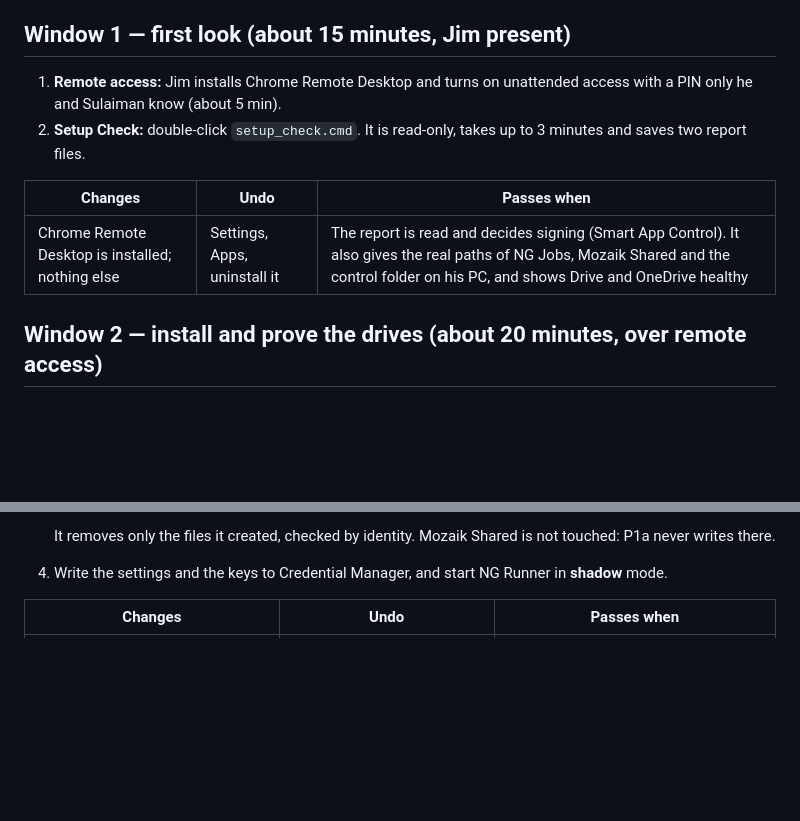
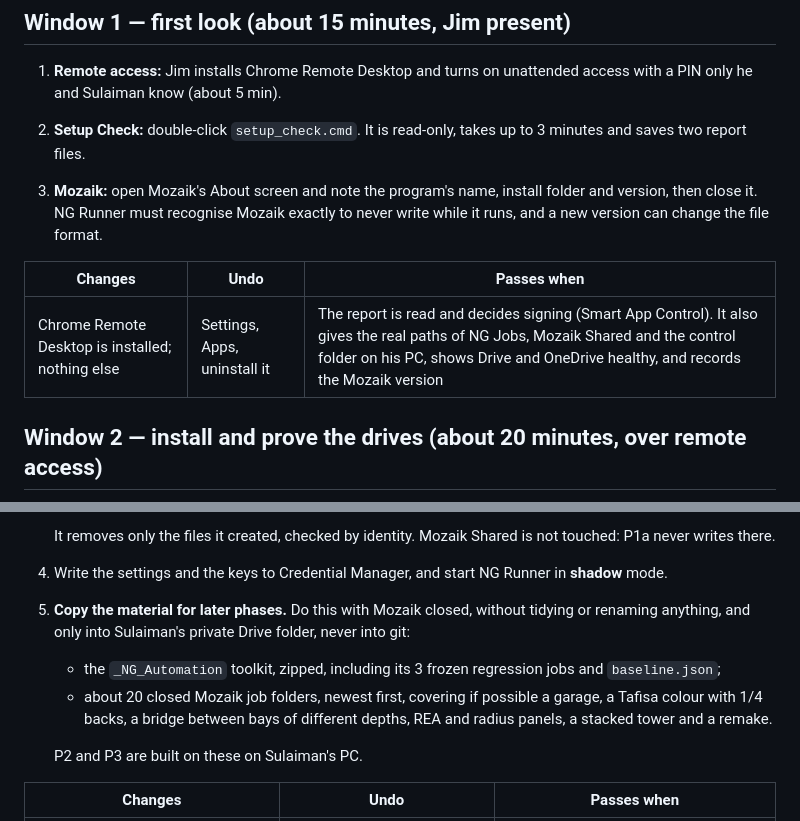
Before and after one commit to sulaiman013/NG-Runner, a Markdown page: docs/testing/jims-pc.md, 2 parts joined by grey strips. Drawn GitHub-style; blank space fills up the shorter version.

Commit message:
Fold the Phase 0 access list into the test windows on Jim's PC

```diff
--- a/docs/testing/jims-pc.md
+++ b/docs/testing/jims-pc.md
@@ -27,9 +27,11 @@ Ready outside Jim's PC before window 3:
 1. **Remote access:** Jim installs Chrome Remote Desktop and turns on unattended access with a PIN only he and Sulaiman know (about 5 min).
 2. **Setup Check:** double-click `setup_check.cmd`. It is read-only, takes up to 3 minutes and saves two report files.
 
+3. **Mozaik:** open Mozaik's About screen and note the program's name, install folder and version, then close it. NG Runner must recognise Mozaik exactly to never write while it runs, and a new version can change the file format.
+
 | Changes | Undo | Passes when |
 |---|---|---|
-| Chrome Remote Desktop is installed; nothing else | Settings, Apps, uninstall it | The report is read and decides signing (Smart App Control). It also gives the real paths of NG Jobs, Mozaik Shared and the control folder on his PC, and shows Drive and OneDrive healthy |
+| Chrome Remote Desktop is installed; nothing else | Settings, Apps, uninstall it | The report is read and decides signing (Smart App Control). It also gives the real paths of NG Jobs, Mozaik Shared and the control folder on his PC, shows Drive and OneDrive healthy, and records the Mozaik version |
 
 ## Window 2 — install and prove the drives (about 20 minutes, over remote access)
 
@@ -47,6 +49,11 @@ Ready outside Jim's PC before window 3:
 
    It removes only the files it created, checked by identity. Mozaik Shared is not touched: P1a never writes there.
 4. Write the settings and the keys to Credential Manager, and start NG Runner in **shadow** mode.
+5. **Copy the material for later phases.** Do this with Mozaik closed, without tidying or renaming anything, and only into Sulaiman's private Drive folder, never into git:
+   - the `_NG_Automation` toolkit, zipped, including its 3 frozen regression jobs and `baseline.json`;
+   - about 20 closed Mozaik job folders, newest first, covering if possible a garage, a Tafisa colour with 1/4 backs, a bridge between bays of different depths, REA and radius panels, a stacked tower and a remake.
+
+   P2 and P3 are built on these on Sulaiman's PC.
 
 | Changes | Undo | Passes when |
 |---|---|---|
```
Also changed, not shown: docs/p0/access-request.md (+2 -0 lines).
